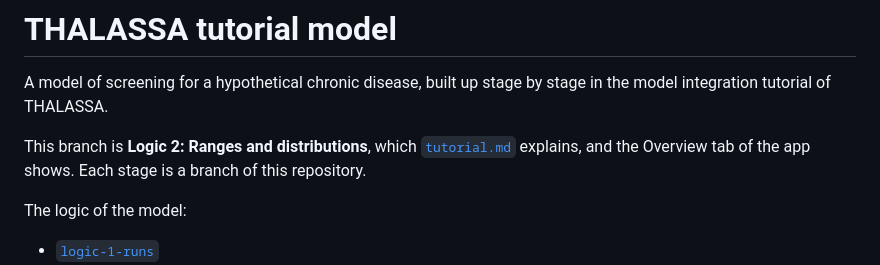
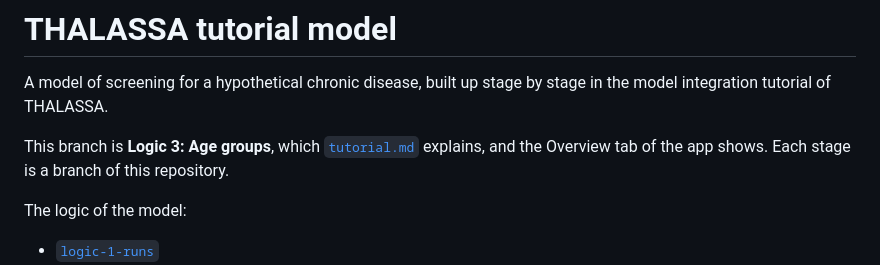
Before and after one commit to david-gomez-guillen/cea-model-tutorial, a Markdown page: README.md, the part around the change. GitHub-like rendering.

Commit message:
Logic 3: Age groups

```diff
--- a/README.md
+++ b/README.md
@@ -3,7 +3,7 @@
 A model of screening for a hypothetical chronic disease, built up stage by stage
 in the model integration tutorial of THALASSA.
 
-This branch is **Logic 2: Ranges and distributions**, which [`tutorial.md`](tutorial.md) explains, and
+This branch is **Logic 3: Age groups**, which [`tutorial.md`](tutorial.md) explains, and
 the Overview tab of the app shows. Each stage is a branch of this repository.
 
 The logic of the model:
```
Also changed, not shown: tutorial.md (+103 -76 lines), images/logic2_psa.png (deleted), images/logic3_parameters.png (added), 2 other files.
